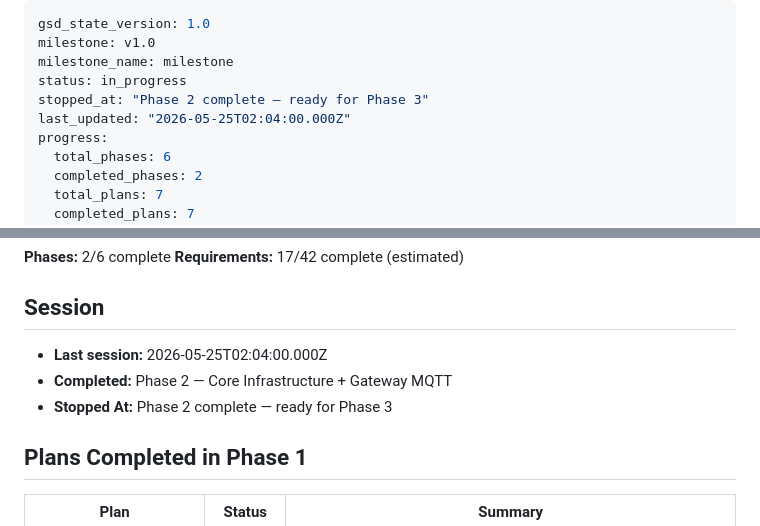
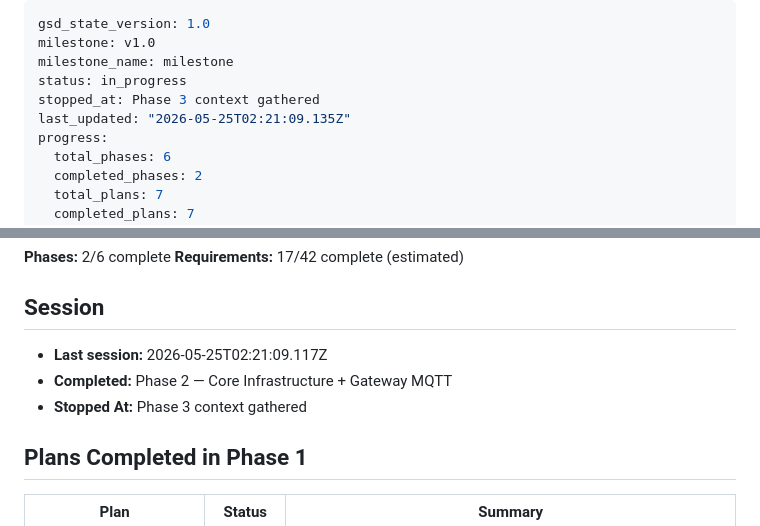
Before and after one commit to sebapalavecino2003/IC2, a Markdown page: .planning/STATE.md, 2 parts joined by grey strips. Rendered like a GitHub page.

Commit message:
docs(state): record Phase 3 context session

```diff
--- a/.planning/STATE.md
+++ b/.planning/STATE.md
@@ -3,8 +3,8 @@ gsd_state_version: 1.0
 milestone: v1.0
 milestone_name: milestone
 status: in_progress
-stopped_at: "Phase 2 complete — ready for Phase 3"
-last_updated: "2026-05-25T02:04:00.000Z"
+stopped_at: Phase 3 context gathered
+last_updated: "2026-05-25T02:21:09.135Z"
 progress:
   total_phases: 6
   completed_phases: 2
@@ -29,9 +29,9 @@ progress:
 
 ## Session
 
-- **Last session:** 2026-05-25T02:04:00.000Z
+- **Last session:** 2026-05-25T02:21:09.117Z
 - **Completed:** Phase 2 — Core Infrastructure + Gateway MQTT
-- **Stopped At:** Phase 2 complete — ready for Phase 3
+- **Stopped At:** Phase 3 context gathered
 
 ## Plans Completed in Phase 1
 
```
